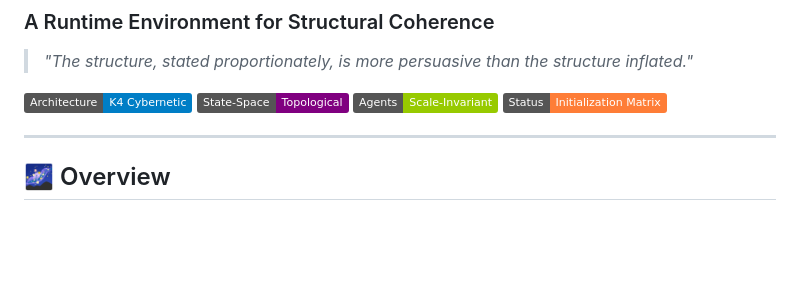
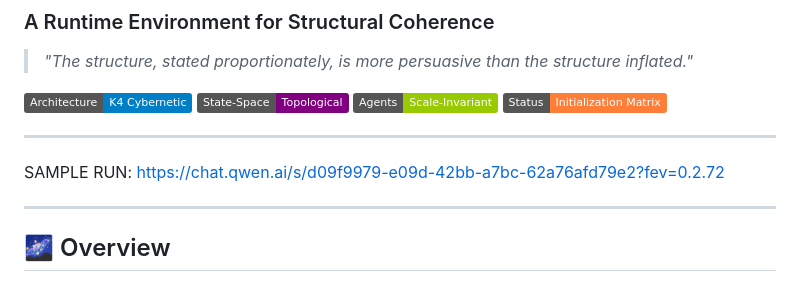
Before and after one commit to Michael-Ax64/K4-AlgebraicSwarm, a Markdown page: README.md, the part around the change. GitHub-like rendering; badges without logos; blank space fills up the shorter version.

```diff
--- a/README.md
+++ b/README.md
@@ -7,6 +7,11 @@
 ![State Space](https://img.shields.io/badge/State--Space-Topological-purple)
 ![Agents](https://img.shields.io/badge/Agents-Scale--Invariant-green)
 ![Status](https://img.shields.io/badge/Status-Initialization_Matrix-orange)
+
+---
+
+SAMPLE RUN:
+https://chat.qwen.ai/s/d09f9979-e09d-42bb-a7bc-62a76afd79e2?fev=0.2.72
 
 ---
 
```
